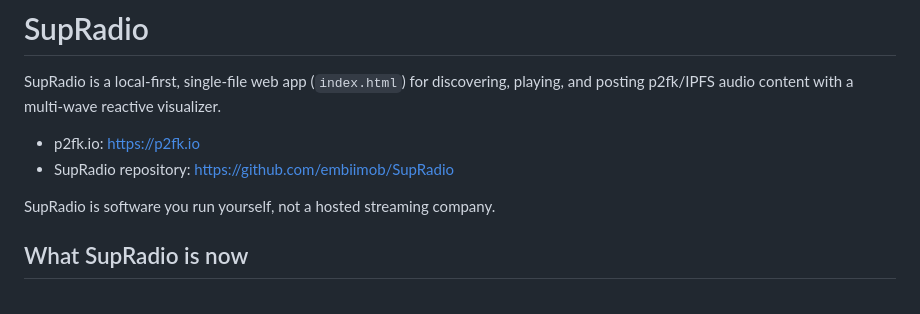
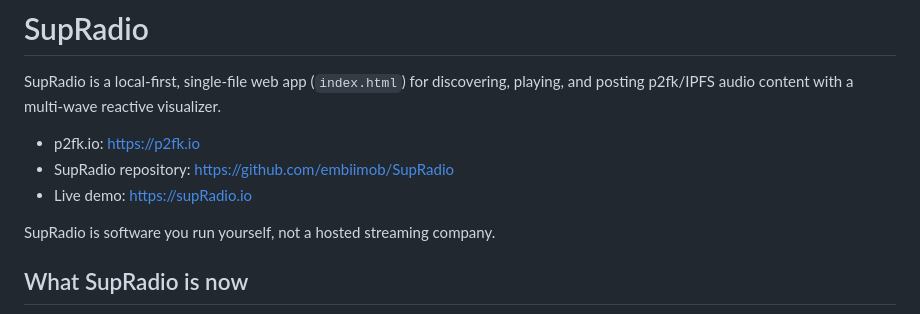
Before and after one commit to embiimob/SupRadio, a Markdown page: README.md, the part around the change. GitHub-like rendering.

```diff
--- a/README.md
+++ b/README.md
@@ -4,6 +4,8 @@ SupRadio is a local-first, single-file web app (`index.html`) for discovering, p
 
 - p2fk.io: https://p2fk.io
 - SupRadio repository: https://github.com/embiimob/SupRadio
+- Live demo: https://supRadio.io
+
 
 SupRadio is software you run yourself, not a hosted streaming company.
 
```
